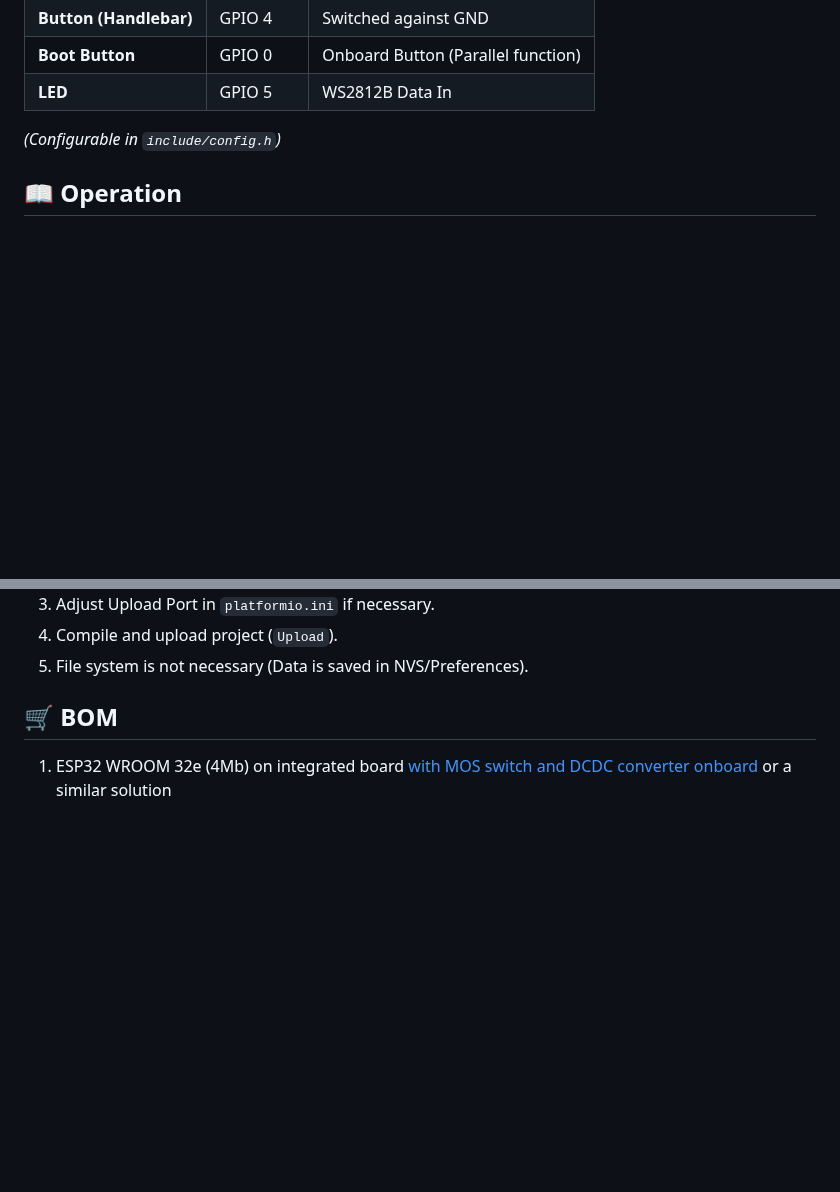
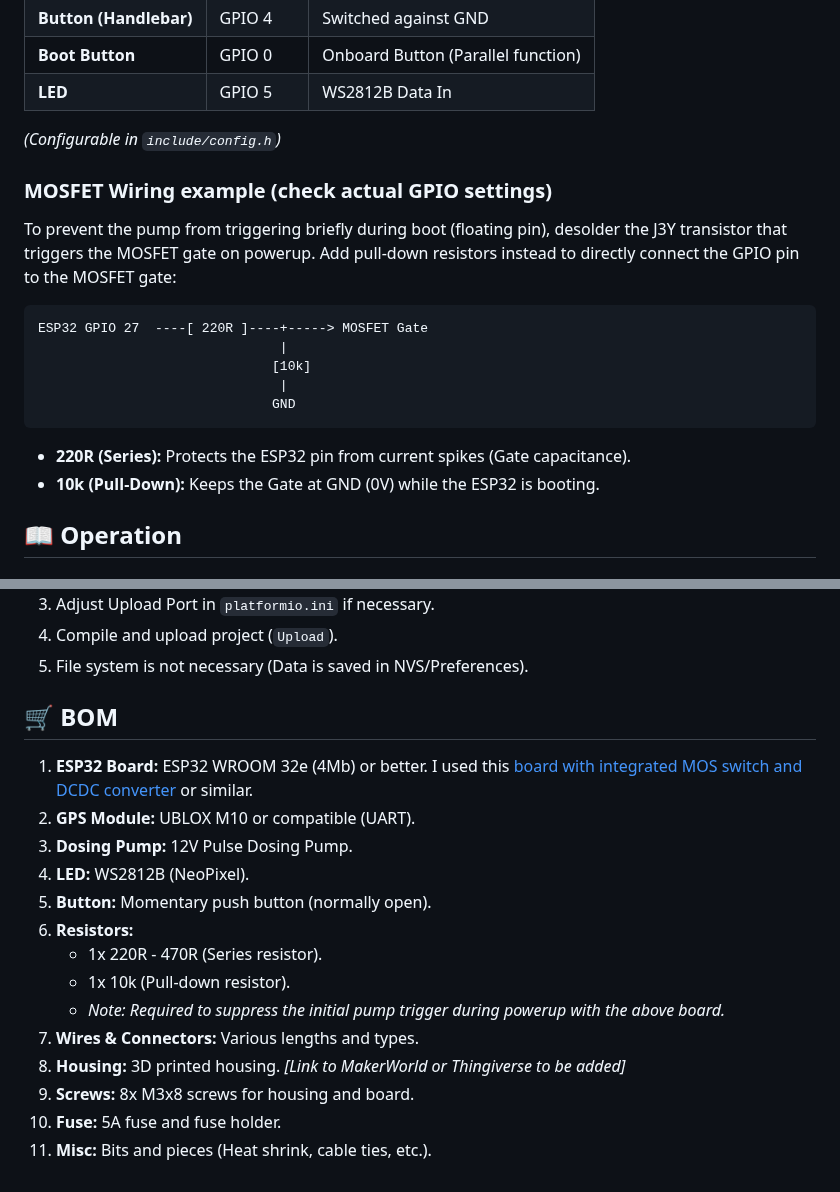
Before and after one commit to TechwriterSSchmidt/ChainJuicer, a Markdown page: README.md, 2 parts joined by grey strips. GitHub-like rendering; blank space fills up the shorter version.

Commit message:
Add MOSFET wiring example and update BOM section in README

````diff
--- a/README.md
+++ b/README.md
@@ -50,6 +50,21 @@ An advanced, GPS-controlled chain oiler for motorcycles based on the ESP32. The
 | **LED** | GPIO 5 | WS2812B Data In |
 
 *(Configurable in `include/config.h`)*
+
+### MOSFET Wiring example (check actual GPIO settings)
+
+To prevent the pump from triggering briefly during boot (floating pin), desolder the J3Y transistor that triggers the MOSFET gate on powerup. Add pull-down resistors instead to directly connect the GPIO pin to the MOSFET gate:
+
+```ascii
+ESP32 GPIO 27  ----[ 220R ]----+-----> MOSFET Gate
+                               |
+                              [10k]
+                               |
+                              GND
+```
+
+*   **220R (Series):** Protects the ESP32 pin from current spikes (Gate capacitance).
+*   **10k (Pull-Down):** Keeps the Gate at GND (0V) while the ESP32 is booting.
 
 ## 📖 Operation
 
@@ -104,4 +119,17 @@ Connect to the WiFi network (Default SSID: `ChainJuicer`, no password) after act
 
 ## 🛒 BOM
 
-1. ESP32 WROOM 32e (4Mb) on integrated board [with MOS switch and DCDC converter onboard](https://de.aliexpress.com/item/1005009961593556.html?spm=a2g0o.productlist.main.1.1be318e2kM4llb&algo_pvid=393c14d2-c859-4a65-8a5e-38971a6ab199&algo_exp_id=393c14d2-c859-4a65-8a5e-38971a6ab199-0&pdp_ext_f=%7B%22order%22%3A%2269%22%2C%22eval%22%3A%221%22%2C%22fromPage%22%3A%22search%22%7D&pdp_npi=6%40dis%21CHF%216.08%215.15%21%21%2152.44%2144.47%21%402103891017646694198033132e1b79%2112000050699369038%21sea%21CH%211702792198%21X%211%210%21n_tag%3A-29919%3Bd%3A2dfc4adf%3Bm03_new_user%3A-29895%3BpisId%3A5000000194137783&curPageLogUid=AVpS4uQRXAAa&utparam-url=scene%3Asearch%7Cquery_from%3A%7Cx_object_id%3A1005009961593556%7C_p_origin_prod%3A) or a similar solution
+1.  **ESP32 Board:** ESP32 WROOM 32e (4Mb) or better. I used this [board with integrated MOS switch and DCDC converter](https://de.aliexpress.com/item/1005009961593556.html) or similar.
+2.  **GPS Module:** UBLOX M10 or compatible (UART).
+3.  **Dosing Pump:** 12V Pulse Dosing Pump.
+4.  **LED:** WS2812B (NeoPixel).
+5.  **Button:** Momentary push button (normally open).
+6.  **Resistors:**
+    *   1x 220R - 470R (Series resistor).
+    *   1x 10k (Pull-down resistor).
+    *   *Note: Required to suppress the initial pump trigger during powerup with the above board.*
+7.  **Wires & Connectors:** Various lengths and types.
+8.  **Housing:** 3D printed housing. *[Link to MakerWorld or Thingiverse to be added]*
+9.  **Screws:** 8x M3x8 screws for housing and board.
+10. **Fuse:** 5A fuse and fuse holder.
+11. **Misc:** Bits and pieces (Heat shrink, cable ties, etc.).
````
